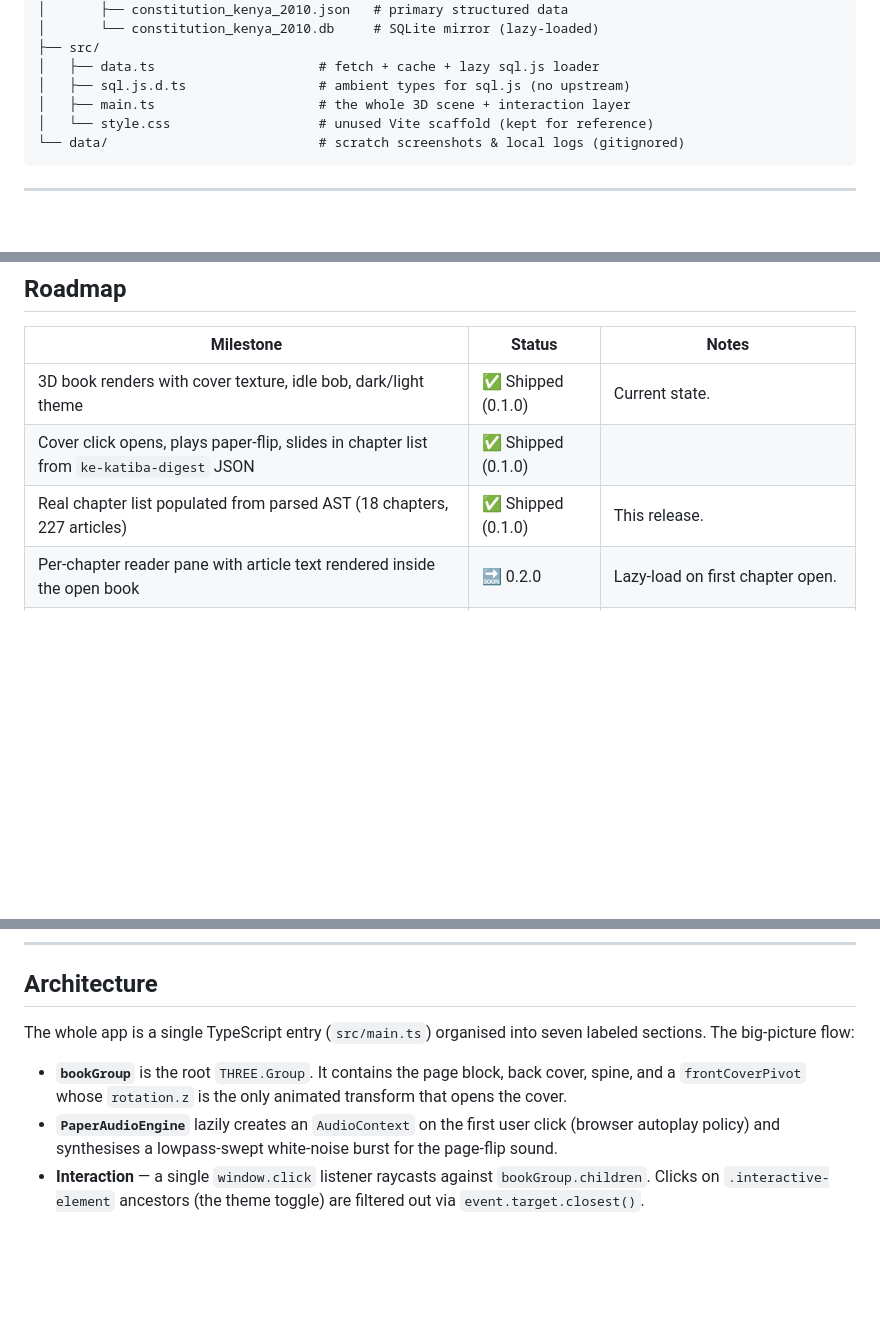
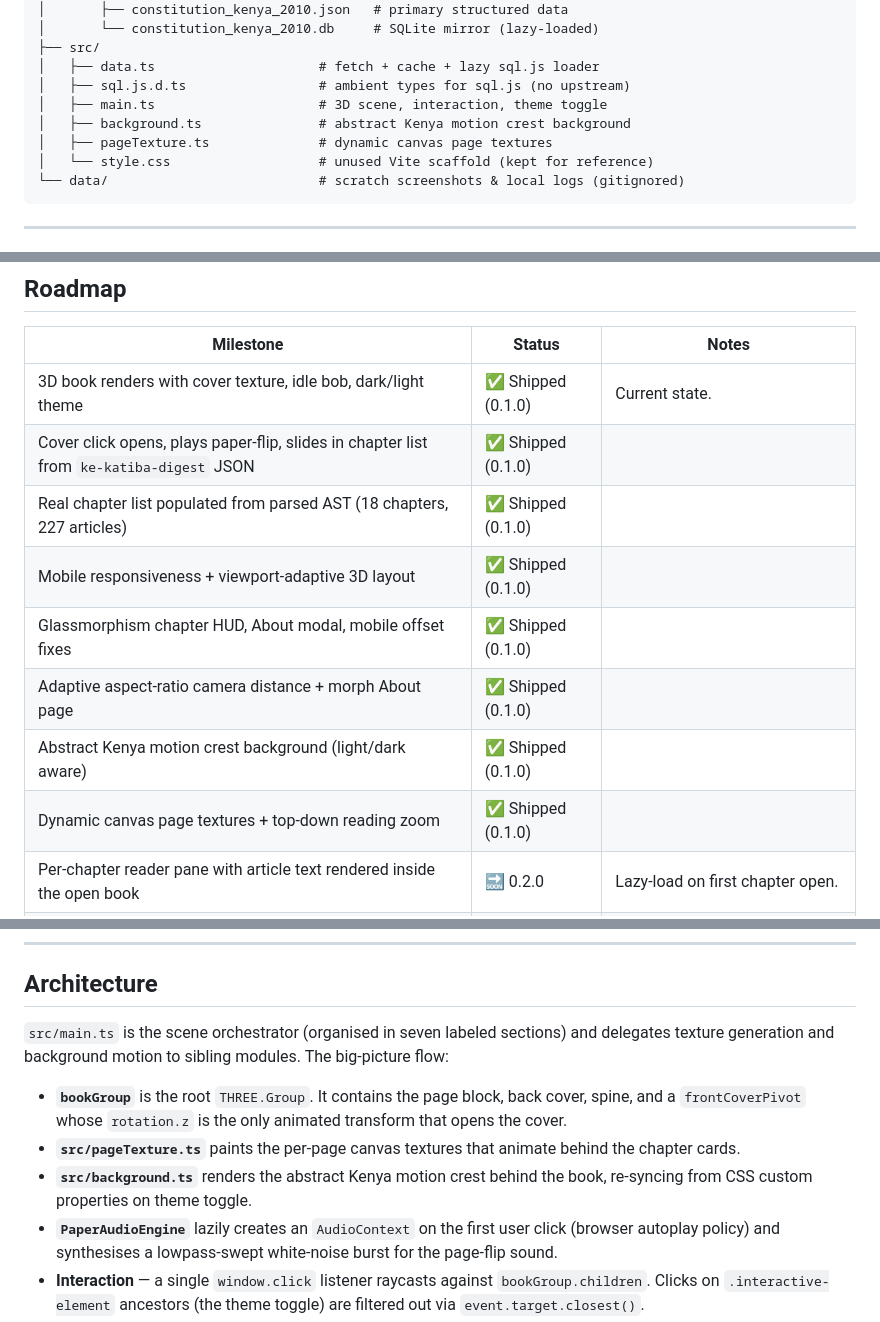
Before and after one commit to kibmuikia/ke-katiba-spatial-reader, a Markdown page: README.md, 3 parts joined by grey strips. GitHub-like rendering; blank space fills up the shorter version.

Commit message:
task: update docs.

````diff
--- a/README.md
+++ b/README.md
@@ -103,7 +103,9 @@ katiba-book-3d/
 ├── src/
 │   ├── data.ts                     # fetch + cache + lazy sql.js loader
 │   ├── sql.js.d.ts                 # ambient types for sql.js (no upstream)
-│   ├── main.ts                     # the whole 3D scene + interaction layer
+│   ├── main.ts                     # 3D scene, interaction, theme toggle
+│   ├── background.ts               # abstract Kenya motion crest background
+│   ├── pageTexture.ts              # dynamic canvas page textures
 │   └── style.css                   # unused Vite scaffold (kept for reference)
 └── data/                           # scratch screenshots & local logs (gitignored)
 ```
@@ -189,7 +191,12 @@ After refresh, re-run `pnpm typecheck && pnpm build` and bump the version per th
 | --- | --- | --- |
 | 3D book renders with cover texture, idle bob, dark/light theme | ✅ Shipped (0.1.0) | Current state. |
 | Cover click opens, plays paper-flip, slides in chapter list from `ke-katiba-digest` JSON | ✅ Shipped (0.1.0) | |
-| Real chapter list populated from parsed AST (18 chapters, 227 articles) | ✅ Shipped (0.1.0) | This release. |
+| Real chapter list populated from parsed AST (18 chapters, 227 articles) | ✅ Shipped (0.1.0) | |
+| Mobile responsiveness + viewport-adaptive 3D layout | ✅ Shipped (0.1.0) | |
+| Glassmorphism chapter HUD, About modal, mobile offset fixes | ✅ Shipped (0.1.0) | |
+| Adaptive aspect-ratio camera distance + morph About page | ✅ Shipped (0.1.0) | |
+| Abstract Kenya motion crest background (light/dark aware) | ✅ Shipped (0.1.0) | |
+| Dynamic canvas page textures + top-down reading zoom | ✅ Shipped (0.1.0) | |
 | Per-chapter reader pane with article text rendered inside the open book | 🔜 0.2.0 | Lazy-load on first chapter open. |
 | Full-text search across clauses via the SQLite mirror | 🔜 0.3.0 | Will exercise `loadConstitutionDb()`. |
 | Bookmark / share-by-canonical-ref (`Article 33(2)(d)` deep links) | 📋 Backlog | |
@@ -200,9 +207,11 @@ After refresh, re-run `pnpm typecheck && pnpm build` and bump the version per th
 
 ## Architecture
 
-The whole app is a single TypeScript entry (`src/main.ts`) organised into seven labeled sections. The big-picture flow:
+`src/main.ts` is the scene orchestrator (organised in seven labeled sections) and delegates texture generation and background motion to sibling modules. The big-picture flow:
 
 - **`bookGroup`** is the root `THREE.Group`. It contains the page block, back cover, spine, and a `frontCoverPivot` whose `rotation.z` is the only animated transform that opens the cover.
+- **`src/pageTexture.ts`** paints the per-page canvas textures that animate behind the chapter cards.
+- **`src/background.ts`** renders the abstract Kenya motion crest behind the book, re-syncing from CSS custom properties on theme toggle.
 - **`PaperAudioEngine`** lazily creates an `AudioContext` on the first user click (browser autoplay policy) and synthesises a lowpass-swept white-noise burst for the page-flip sound.
 - **Interaction** — a single `window.click` listener raycasts against `bookGroup.children`. Clicks on `.interactive-element` ancestors (the theme toggle) are filtered out via `event.target.closest()`.
 - **Design tokens** — `:root[data-theme="light|dark"]` CSS custom properties in `index.html` are the single source of truth for color. `getThemeColor()` reads them at runtime and the scene background is re-applied on theme toggle.
````
Also changed, not shown: other parts of README.md (+1 -1 lines), CLAUDE.md (+5 -3 lines).
